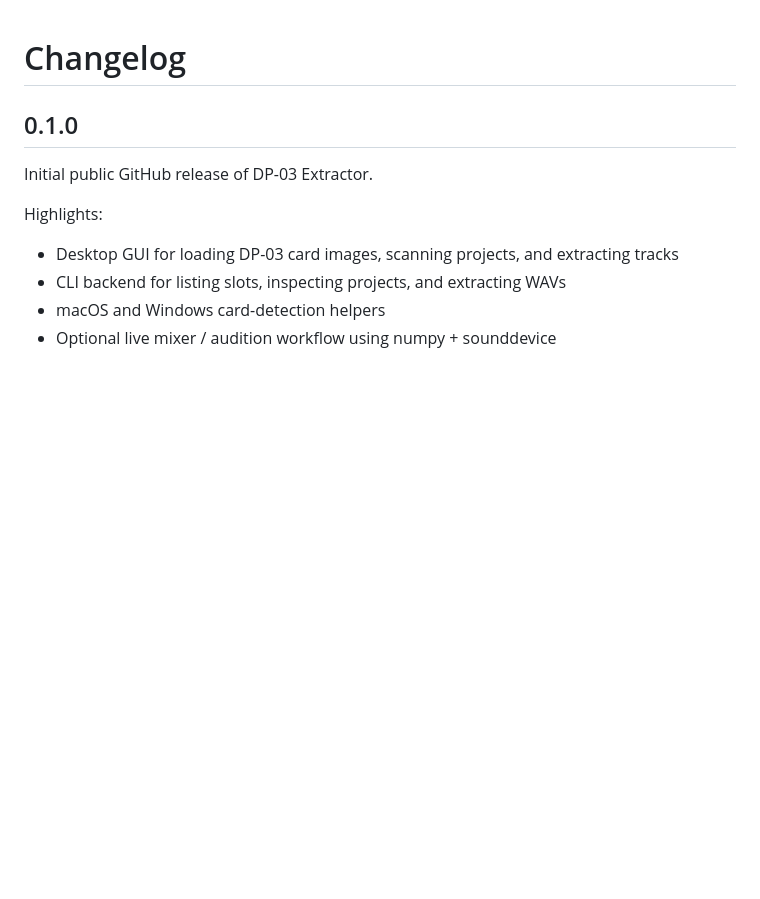
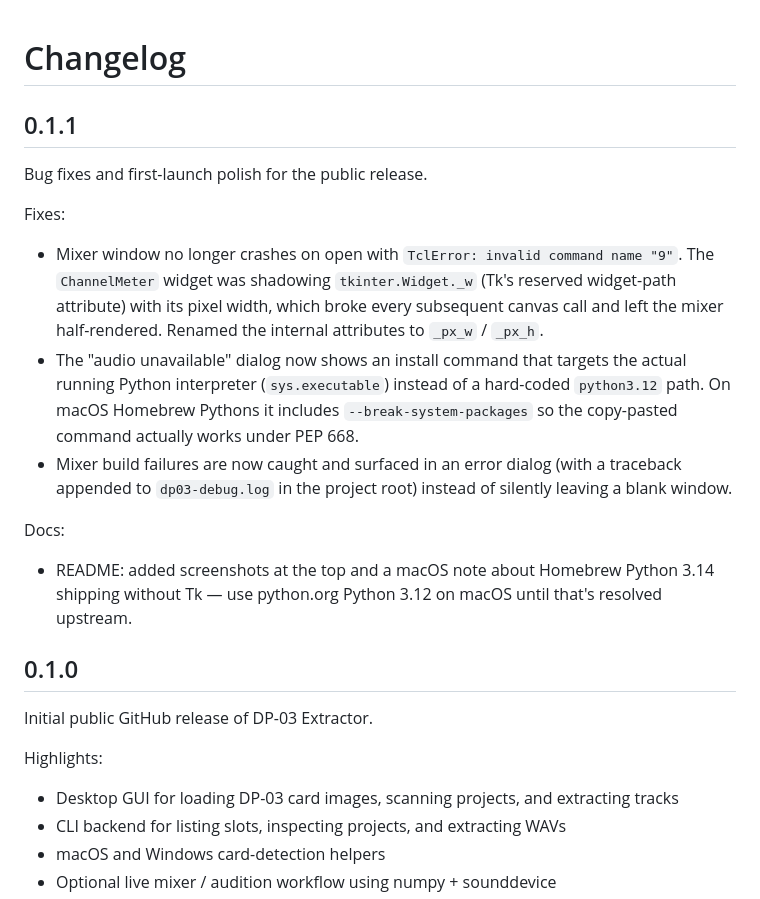
Before and after one commit to dromiuz/dp03-extractor, a Markdown page: CHANGELOG.md, the part around the change. Rendered like a GitHub page; blank space fills up the shorter version.

```diff
--- a/CHANGELOG.md
+++ b/CHANGELOG.md
@@ -1,4 +1,16 @@
 # Changelog
+
+## 0.1.1
+
+Bug fixes and first-launch polish for the public release.
+
+Fixes:
+- Mixer window no longer crashes on open with `TclError: invalid command name "9"`. The `ChannelMeter` widget was shadowing `tkinter.Widget._w` (Tk's reserved widget-path attribute) with its pixel width, which broke every subsequent canvas call and left the mixer half-rendered. Renamed the internal attributes to `_px_w` / `_px_h`.
+- The "audio unavailable" dialog now shows an install command that targets the actual running Python interpreter (`sys.executable`) instead of a hard-coded `python3.12` path. On macOS Homebrew Pythons it includes `--break-system-packages` so the copy-pasted command actually works under PEP 668.
+- Mixer build failures are now caught and surfaced in an error dialog (with a traceback appended to `dp03-debug.log` in the project root) instead of silently leaving a blank window.
+
+Docs:
+- README: added screenshots at the top and a macOS note about Homebrew Python 3.14 shipping without Tk — use python.org Python 3.12 on macOS until that's resolved upstream.
 
 ## 0.1.0
 
```
Also changed, not shown: README.md (+15 -0 lines), docs/screenshots/mixer.png (added), docs/screenshots/projects.png (added), 3 other files.
